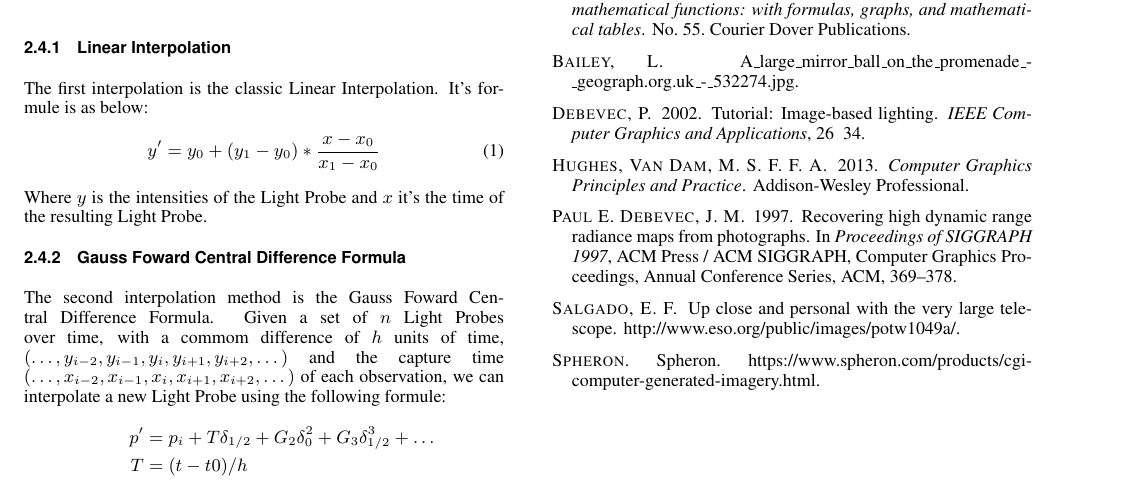
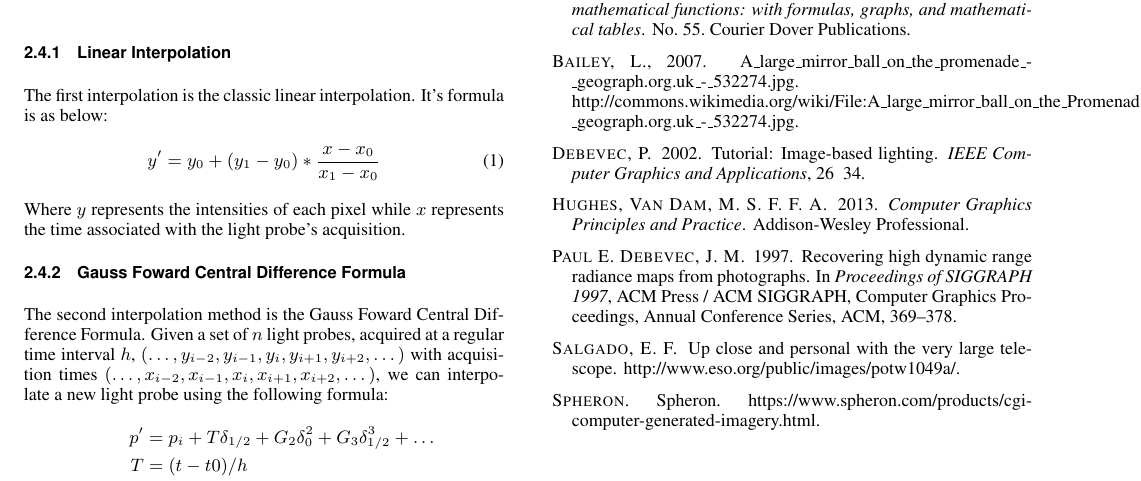
Before and after one commit to gorobaum/projetocg, a LaTeX paper (artigo/template.tex, which reads artigo/template.bib): part of page 2 of 2, cut so that both start at the same text. The pictures show the PDF file artigo/template.pdf that the author committed with the source.

Commit message:
references and corrections

```diff
--- a/artigo/template.bib
+++ b/artigo/template.bib
@@ -156,18 +156,18 @@ very large scanned models."
 }
 
 
-@misc{salgado,
+@misc{salgado2010,
   author = "ESO/José Francisco Salgado",
   title = {Up Close and Personal with the Very Large Telescope},
   howpublished = "http://www.eso.org/public/images/potw1049a/",
-  publisher = European Southern Observatory"
-  year = 2010
+  publisher = European Southern Observatory",
+  year = "2010"
 }
 
-@misc{linda,
+@misc{linda2007,
   author = "Linda Bailey",
-  title = {A\_large\_mirror\_ball\_on\_the\_Promenade\_-\_geograph.org.uk\_-\_532274.jpg},
-  howpublished = http://commons.wikimedia.org/wiki/File:A\_large\_mirror\_ball\_on\_the\_Promenade\_-\_geograph.org.uk\_-\_532274.jpg},
   publisher = "geograph.org.uk",
-  year = 2007
+  title = "A\_large\_mirror\_ball\_on\_the\_Promenade\_-\_geograph.org.uk\_-\_532274.jpg",
+  howpublished = "http://commons.wikimedia.org/wiki/File:A\_large\_mirror\_ball\_on\_the\_Promenade\_-\_geograph.org.uk\_-\_532274.jpg",
+  year = "2007"
 }
--- a/artigo/template.tex
+++ b/artigo/template.tex
@@ -116,7 +116,7 @@ We propose two comparisons to validate our approximation:
 \subsection{Image Based Lighting}
 
 	Image Based Lighting (IBL) \cite{debevec2002} consists in capturing a scene illumination information through an omnidirectional HDR image. To capture omnidirectional images either
-	a reflective sphere (Figure \ref{fig:lightprobe}\cite{linda}) or fisheye lenses (Figure \ref{fig:fisheye}\cite{salgado}) can be used. The resulting image, called light probe, is then used as an environment
+	a reflective sphere (Figure \ref{fig:lightprobe}\cite{linda2007}) or fisheye lenses (Figure \ref{fig:fisheye}\cite{salgado2010}) can be used. The resulting image, called light probe, is then used as an environment
 	map in the rendering phase. Note that a new light probe must be acquired for different locations or periods, otherwise the lighting consistency might not be maintained.
 
 	\begin{figure}[!ht]
@@ -138,14 +138,14 @@ We propose two comparisons to validate our approximation:
 \subsubsection{Linear Interpolation}
-	The first interpolation is the classic Linear Interpolation. It's formule is as below:
+	The first interpolation is the classic linear interpolation. It's formula is as below:
 \begin{align}
 	y' = y_0 + (y_1-y_0)*\frac{x-x_0}{x_1-x_0}
 \end{align}
-Where $y$ is the intensities of the Light Probe and $x$ it's the time of the resulting Light Probe.
+Where $y$ represents the intensities of each pixel while $x$ represents the time associated with the light probe's acquisition.
 
 \subsubsection{Gauss Foward Central Difference Formula}
-	The second interpolation method is the Gauss Foward Central Difference Formula. Given a set of $n$ Light Probes over time, with a commom difference of $h$ units of time,
-$(\dots,y_{i-2},y_{i-1},y_i,y_{i+1},y_{i+2},\dots)$ and the capture time $(\dots,x_{i-2},x_{i-1},x_i,x_{i+1},x_{i+2},\dots)$ of each observation, we can interpolate a new
-Light Probe using the following formule:
+	The second interpolation method is the Gauss Foward Central Difference Formula. Given a set of $n$ light probes, acquired at a regular time interval $h$,
+$(\dots,y_{i-2},y_{i-1},y_i,y_{i+1},y_{i+2},\dots)$ with acquisition times $(\dots,x_{i-2},x_{i-1},x_i,x_{i+1},x_{i+2},\dots)$, we can interpolate a new
+light probe using the following formula:
 \begin{align}
 \begin{split}
 	p' &= p_i + T \delta_{1/2} + G_2 \delta_0^2 + G_3 \delta_{1/2}^3 + \dots\\
```
Also changed, not shown: artigo/template.bbl, artigo/template.pdf, artigo/template.tex (2 more changed lines), 4 other files.
